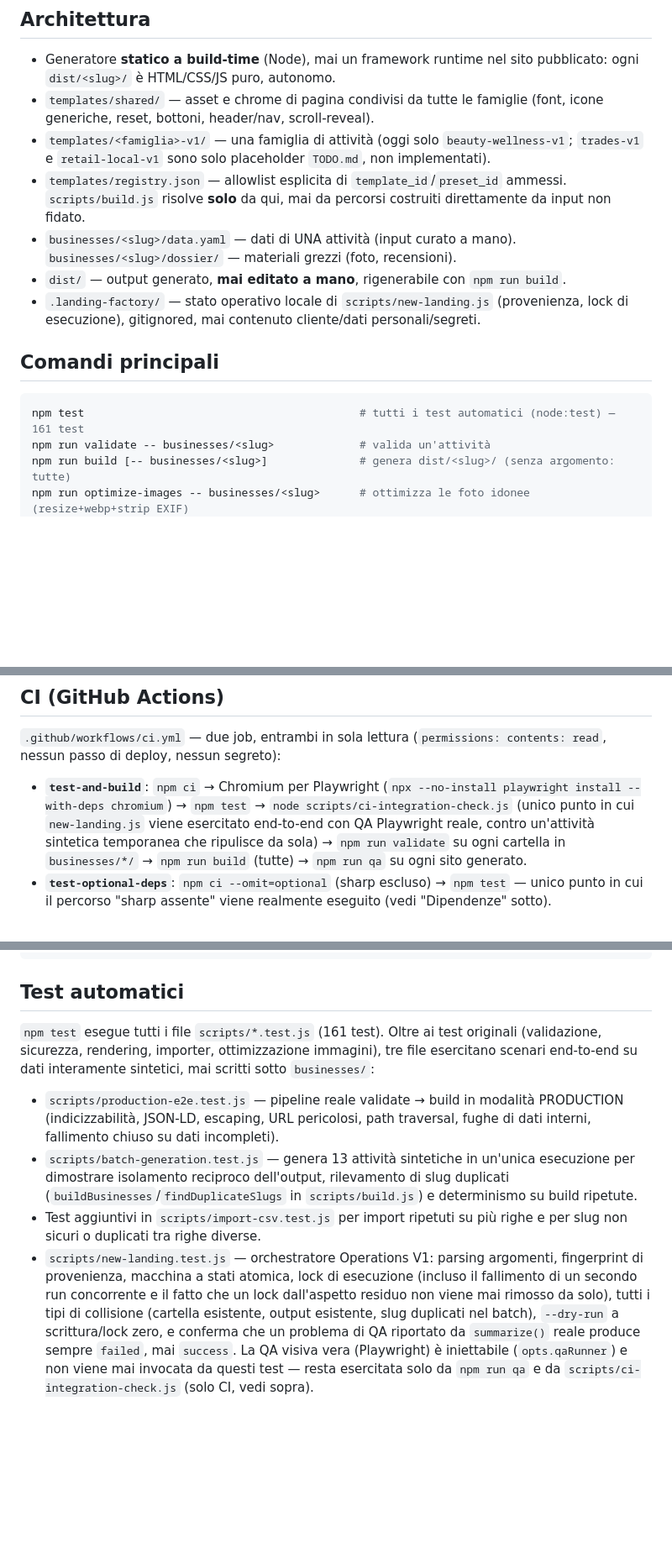
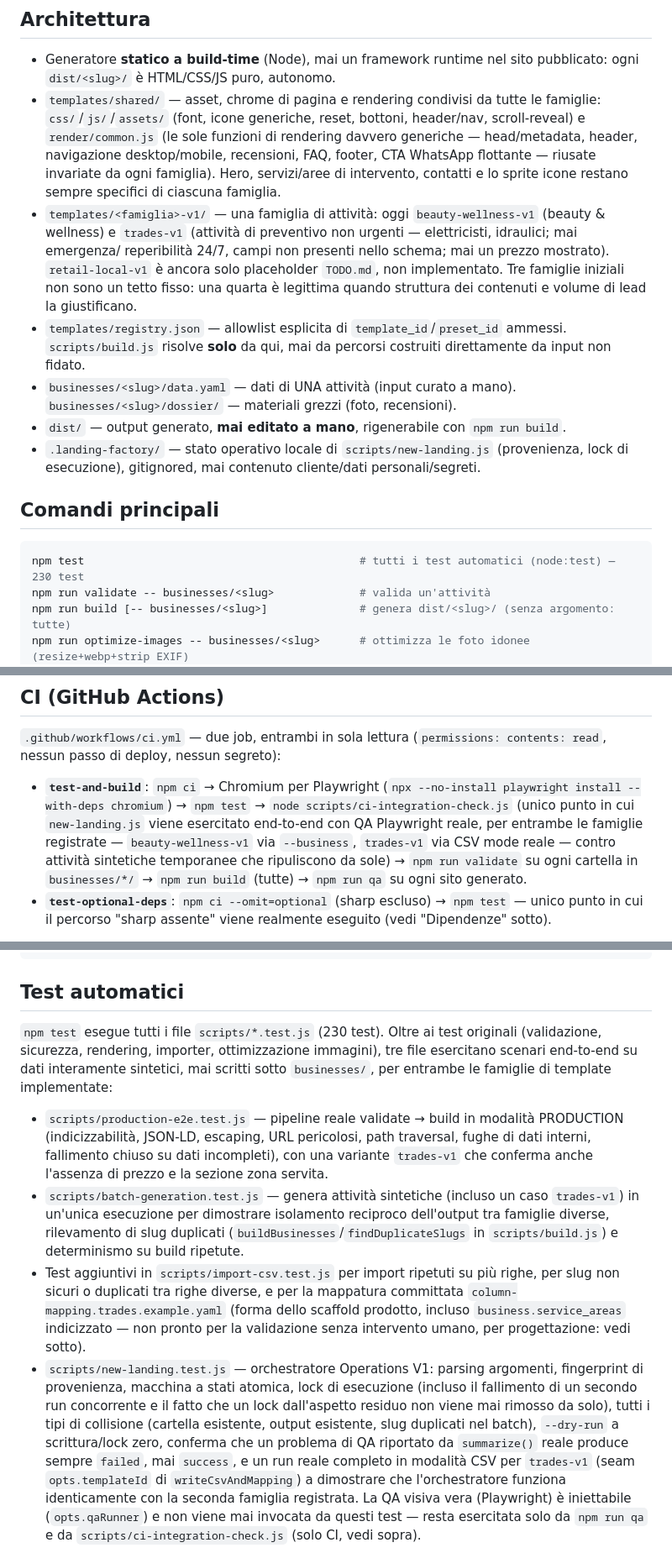
Before and after one commit to compoundoperator/sito-demo-48h, a Markdown page: CLAUDE.md, 3 parts joined by grey strips. Shown at 84% size. Rendered like a GitHub page; blank space fills up the shorter version.

````diff
--- a/CLAUDE.md
+++ b/CLAUDE.md
@@ -8,11 +8,22 @@ Questo file è una guida, **non sostituisce i controlli tecnici** in
 
 - Generatore **statico a build-time** (Node), mai un framework runtime nel
   sito pubblicato: ogni `dist/<slug>/` è HTML/CSS/JS puro, autonomo.
-- `templates/shared/` — asset e chrome di pagina condivisi da tutte le
-  famiglie (font, icone generiche, reset, bottoni, header/nav, scroll-reveal).
-- `templates/<famiglia>-v1/` — una famiglia di attività (oggi solo
-  `beauty-wellness-v1`; `trades-v1` e `retail-local-v1` sono solo
-  placeholder `TODO.md`, non implementati).
+- `templates/shared/` — asset, chrome di pagina e rendering condivisi da
+  tutte le famiglie: `css/`/`js/`/`assets/` (font, icone generiche, reset,
+  bottoni, header/nav, scroll-reveal) e `render/common.js` (le sole
+  funzioni di rendering davvero generiche — head/metadata, header,
+  navigazione desktop/mobile, recensioni, FAQ, footer, CTA WhatsApp
+  flottante — riusate invariate da ogni famiglia). Hero, servizi/aree di
+  intervento, contatti e lo sprite icone restano sempre specifici di
+  ciascuna famiglia.
+- `templates/<famiglia>-v1/` — una famiglia di attività: oggi
+  `beauty-wellness-v1` (beauty & wellness) e `trades-v1` (attività di
+  preventivo non urgenti — elettricisti, idraulici; mai emergenza/
+  reperibilità 24/7, campi non presenti nello schema; mai un prezzo
+  mostrato). `retail-local-v1` è ancora solo placeholder `TODO.md`, non
+  implementato. Tre famiglie iniziali non sono un tetto fisso: una
+  quarta è legittima quando struttura dei contenuti e volume di lead la
+  giustificano.
 - `templates/registry.json` — allowlist esplicita di `template_id`/`preset_id`
   ammessi. `scripts/build.js` risolve **solo** da qui, mai da percorsi
   costruiti direttamente da input non fidato.
@@ -27,7 +38,7 @@ Questo file è una guida, **non sostituisce i controlli tecnici** in
 ## Comandi principali
 
 ```bash
-npm test                                          # tutti i test automatici (node:test) — 161 test
+npm test                                          # tutti i test automatici (node:test) — 230 test
 npm run validate -- businesses/<slug>             # valida un'attività
 npm run build [-- businesses/<slug>]              # genera dist/<slug>/ (senza argomento: tutte)
 npm run optimize-images -- businesses/<slug>      # ottimizza le foto idonee (resize+webp+strip EXIF)
@@ -97,7 +108,9 @@ esistenti. Note per chi lavora sul codice (la guida per l'operatore è
   (`npx --no-install playwright install --with-deps chromium`) →
   `npm test` → `node scripts/ci-integration-check.js` (unico punto in cui
   `new-landing.js` viene esercitato end-to-end con QA Playwright reale,
-  contro un'attività sintetica temporanea che ripulisce da sola) →
+  per entrambe le famiglie registrate — `beauty-wellness-v1` via
+  `--business`, `trades-v1` via CSV mode reale — contro attività
+  sintetiche temporanee che ripuliscono da sole) →
   `npm run validate` su ogni cartella in `businesses/*/` →
   `npm run build` (tutte) → `npm run qa` su ogni sito generato.
 - **`test-optional-deps`**: `npm ci --omit=optional` (sharp escluso) →
@@ -123,29 +136,39 @@ npm test
 
 ## Test automatici
 
-`npm test` esegue tutti i file `scripts/*.test.js` (161 test). Oltre ai
+`npm test` esegue tutti i file `scripts/*.test.js` (230 test). Oltre ai
 test originali (validazione, sicurezza, rendering, importer, ottimizzazione
 immagini), tre file esercitano scenari end-to-end su dati interamente
-sintetici, mai scritti sotto `businesses/`:
+sintetici, mai scritti sotto `businesses/`, per entrambe le famiglie di
+template implementate:
 
 - `scripts/production-e2e.test.js` — pipeline reale validate → build in
   modalità PRODUCTION (indicizzabilità, JSON-LD, escaping, URL pericolosi,
   path traversal, fughe di dati interni, fallimento chiuso su dati
-  incompleti).
-- `scripts/batch-generation.test.js` — genera 13 attività sintetiche in
-  un'unica esecuzione per dimostrare isolamento reciproco dell'output,
-  rilevamento di slug duplicati (`buildBusinesses`/`findDuplicateSlugs` in
+  incompleti), con una variante `trades-v1` che conferma anche l'assenza
+  di prezzo e la sezione zona servita.
+- `scripts/batch-generation.test.js` — genera attività sintetiche
+  (incluso un caso `trades-v1`) in un'unica esecuzione per dimostrare
+  isolamento reciproco dell'output tra famiglie diverse, rilevamento di
+  slug duplicati (`buildBusinesses`/`findDuplicateSlugs` in
   `scripts/build.js`) e determinismo su build ripetute.
 - Test aggiuntivi in `scripts/import-csv.test.js` per import ripetuti su
-  più righe e per slug non sicuri o duplicati tra righe diverse.
+  più righe, per slug non sicuri o duplicati tra righe diverse, e per la
+  mappatura committata `column-mapping.trades.example.yaml` (forma dello
+  scaffold prodotto, incluso `business.service_areas` indicizzato — non
+  pronto per la validazione senza intervento umano, per progettazione:
+  vedi sotto).
 - `scripts/new-landing.test.js` — orchestratore Operations V1: parsing
   argomenti, fingerprint di provenienza, macchina a stati atomica, lock di
   esecuzione (incluso il fallimento di un secondo run concorrente e il
   fatto che un lock dall'aspetto residuo non viene mai rimosso da solo),
   tutti i tipi di collisione (cartella esistente, output esistente, slug
-  duplicati nel batch), `--dry-run` a scrittura/lock zero, e conferma che
+  duplicati nel batch), `--dry-run` a scrittura/lock zero, conferma che
   un problema di QA riportato da `summarize()` reale produce sempre
-  `failed`, mai `success`. La QA visiva vera (Playwright) è iniettabile
+  `failed`, mai `success`, e un run reale completo in modalità CSV per
+  `trades-v1` (seam `opts.templateId` di `writeCsvAndMapping`) a dimostrare
+  che l'orchestratore funziona identicamente con la seconda famiglia
+  registrata. La QA visiva vera (Playwright) è iniettabile
   (`opts.qaRunner`) e non viene mai invocata da questi test — resta
   esercitata solo da `npm run qa` e da `scripts/ci-integration-check.js`
   (solo CI, vedi sopra).
````
Also changed, not shown: other parts of CLAUDE.md (+1 -1 lines), README.md (+31 -13 lines), RUNBOOK.md (+17 -8 lines).
